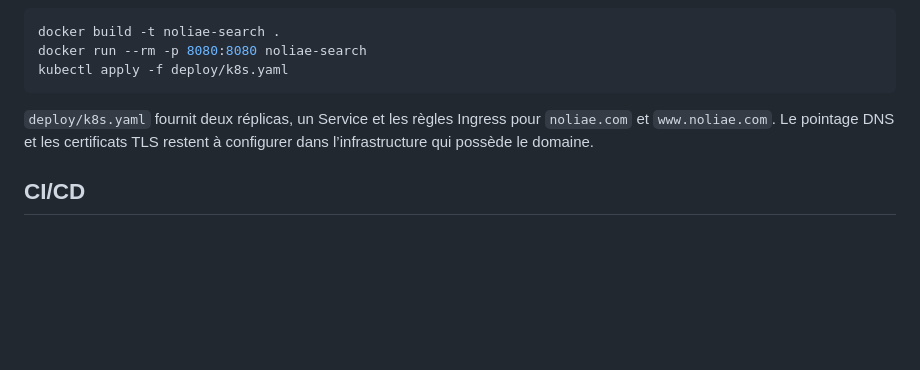
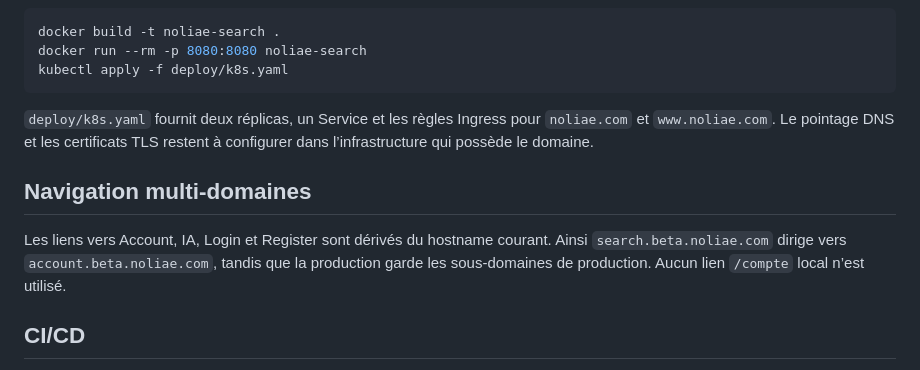
Before and after one commit to Noliae-France/Noliae-Search, a Markdown page: README.md, the part around the change. GitHub-like rendering; blank space fills up the shorter version.

Commit message:
docs: document deployment-aware navigation

```diff
--- a/README.md
+++ b/README.md
@@ -71,6 +71,13 @@ kubectl apply -f deploy/k8s.yaml
 `noliae.com` et `www.noliae.com`. Le pointage DNS et les certificats TLS restent
 à configurer dans l’infrastructure qui possède le domaine.
 
+## Navigation multi-domaines
+
+Les liens vers Account, IA, Login et Register sont dérivés du hostname courant.
+Ainsi `search.beta.noliae.com` dirige vers `account.beta.noliae.com`, tandis
+que la production garde les sous-domaines de production. Aucun lien `/compte`
+local n’est utilisé.
+
 ## CI/CD
 
 Chaque push compile les vues dans l’image Ubuntu/Nolc, construit le binaire,
```
